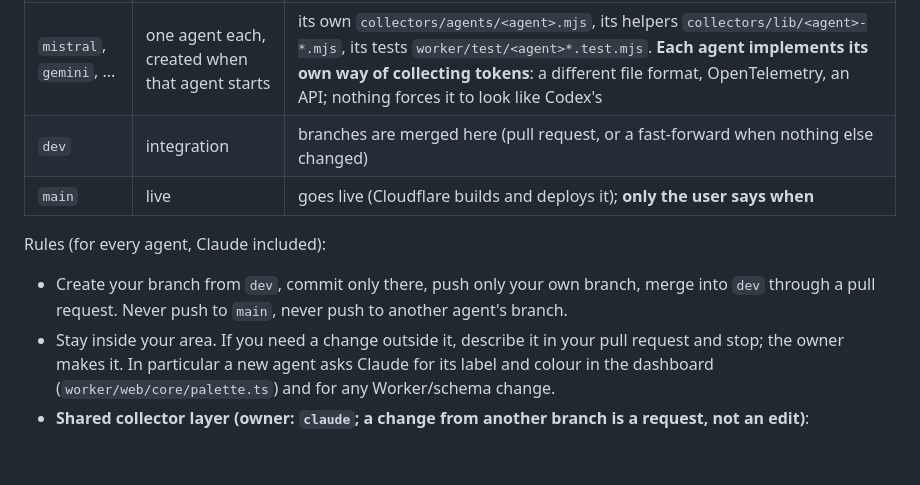
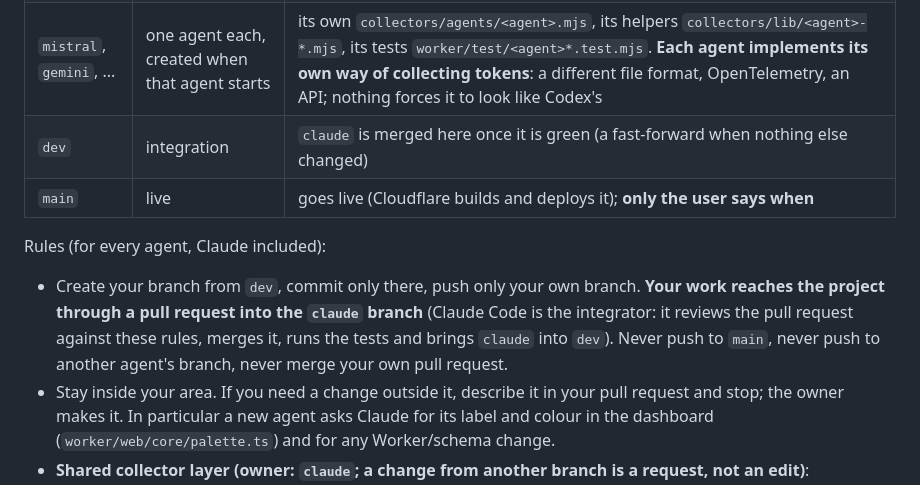
Before and after one commit to Pavlo577/modToken, a Markdown page: AGENTS.md, the part around the change. Rendered like a GitHub page; blank space fills up the shorter version.

Commit message:
AGENTS.md: agents open pull requests into the claude branch (integrator), claude goes to dev
Co-Authored-By: Claude Sonnet 5.5 <noreply@anthropic.com>
Claude-Session: https://claude.ai/code/session_01KSL9voBGgJPn6tGharyyba

```diff
--- a/AGENTS.md
+++ b/AGENTS.md
@@ -8,11 +8,11 @@ A tracker of AI-agent token usage from many devices, in one place: a Cloudflare
 | `claude` | Claude Code | `worker/**` (Worker, D1 schema, dashboard), `hooks/**`, `cloud/**`, `import-logs.mjs`, and the shared collector layer below |
 | `codex` | Codex | everything Codex-specific: `collectors/agents/codex.mjs`, `collectors/lib/{toml-notify,notify-chain,hooks-json}.mjs`, `worker/public/admin/parse-codex.mjs`, `worker/test/{codex,notify,hook}.test.mjs`, `worker/test/codex-collector.sh`, `collectors/AGENTS.md` (its brief) |
 | `mistral`, `gemini`, ... | one agent each, created when that agent starts | its own `collectors/agents/<agent>.mjs`, its helpers `collectors/lib/<agent>-*.mjs`, its tests `worker/test/<agent>*.test.mjs`. **Each agent implements its own way of collecting tokens**: a different file format, OpenTelemetry, an API; nothing forces it to look like Codex's |
-| `dev` | integration | branches are merged here (pull request, or a fast-forward when nothing else changed) |
+| `dev` | integration | `claude` is merged here once it is green (a fast-forward when nothing else changed) |
 | `main` | live | goes live (Cloudflare builds and deploys it); **only the user says when** |
 
 Rules (for every agent, Claude included):
-- Create your branch from `dev`, commit only there, push only your own branch, merge into `dev` through a pull request. Never push to `main`, never push to another agent's branch.
+- Create your branch from `dev`, commit only there, push only your own branch. **Your work reaches the project through a pull request into the `claude` branch** (Claude Code is the integrator: it reviews the pull request against these rules, merges it, runs the tests and brings `claude` into `dev`). Never push to `main`, never push to another agent's branch, never merge your own pull request.
 - Stay inside your area. If you need a change outside it, describe it in your pull request and stop; the owner makes it. In particular a new agent asks Claude for its label and colour in the dashboard (`worker/web/core/palette.ts`) and for any Worker/schema change.
 - **Shared collector layer (owner: `claude`; a change from another branch is a request, not an edit)**: `collectors/token-tracker.mjs`, `collectors/wizard.mjs`, `collectors/lib/{core,contract,notify-log}.mjs`, `collectors/DATA.md`, `.github/workflows/collector-release.yml`. This layer defines what may be sent and how the program starts, links and reports; every agent plugs into it. The one edit every agent is allowed to make there is registering itself in `collectors/agents/index.mjs` (one import and one array entry).
 - **The data contract is the same for every agent**: `collectors/DATA.md` and `collectors/lib/contract.mjs` say exactly which fields may leave a machine. A new agent returns rows in that shape; if it needs a field the contract lacks, that is a request to the owner of the shared layer and of the Worker, never a workaround.
```
